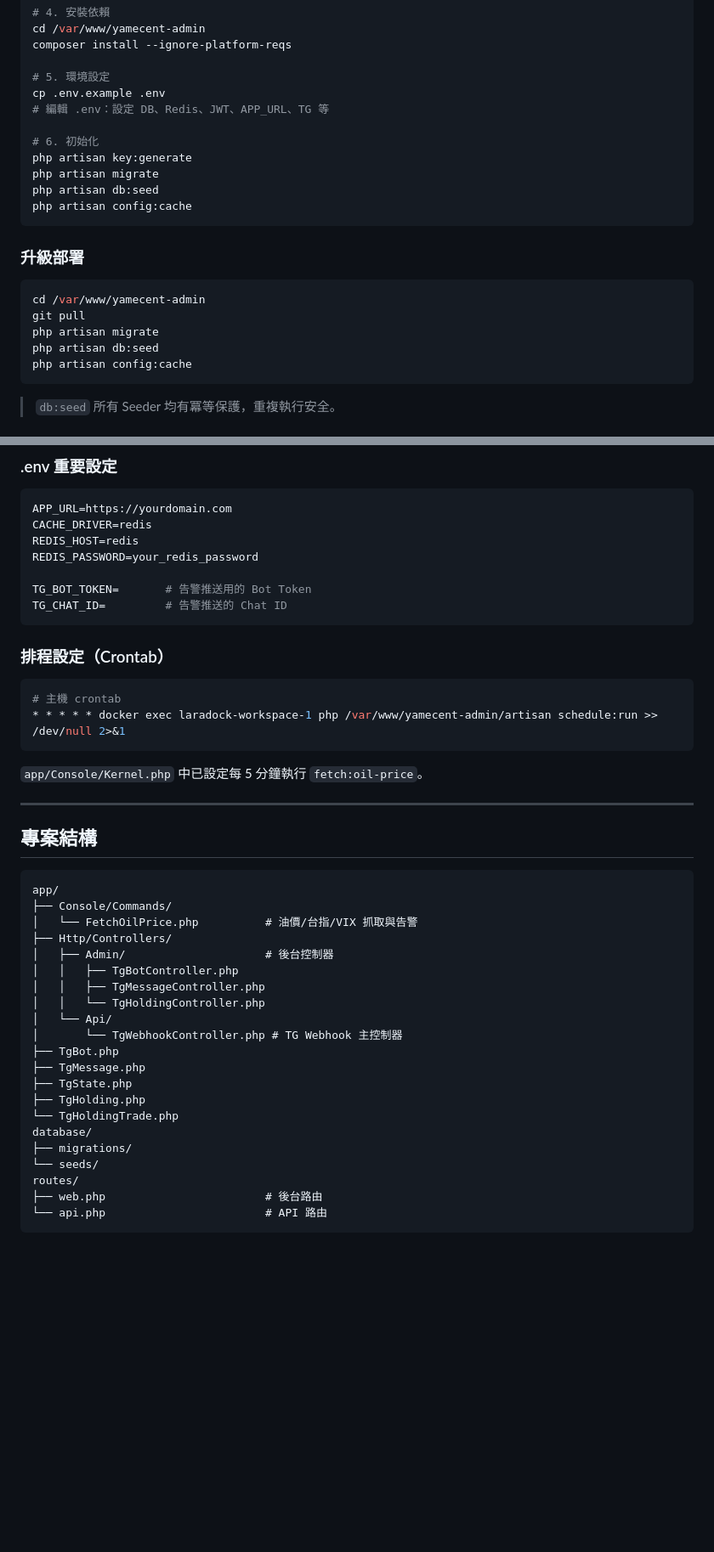
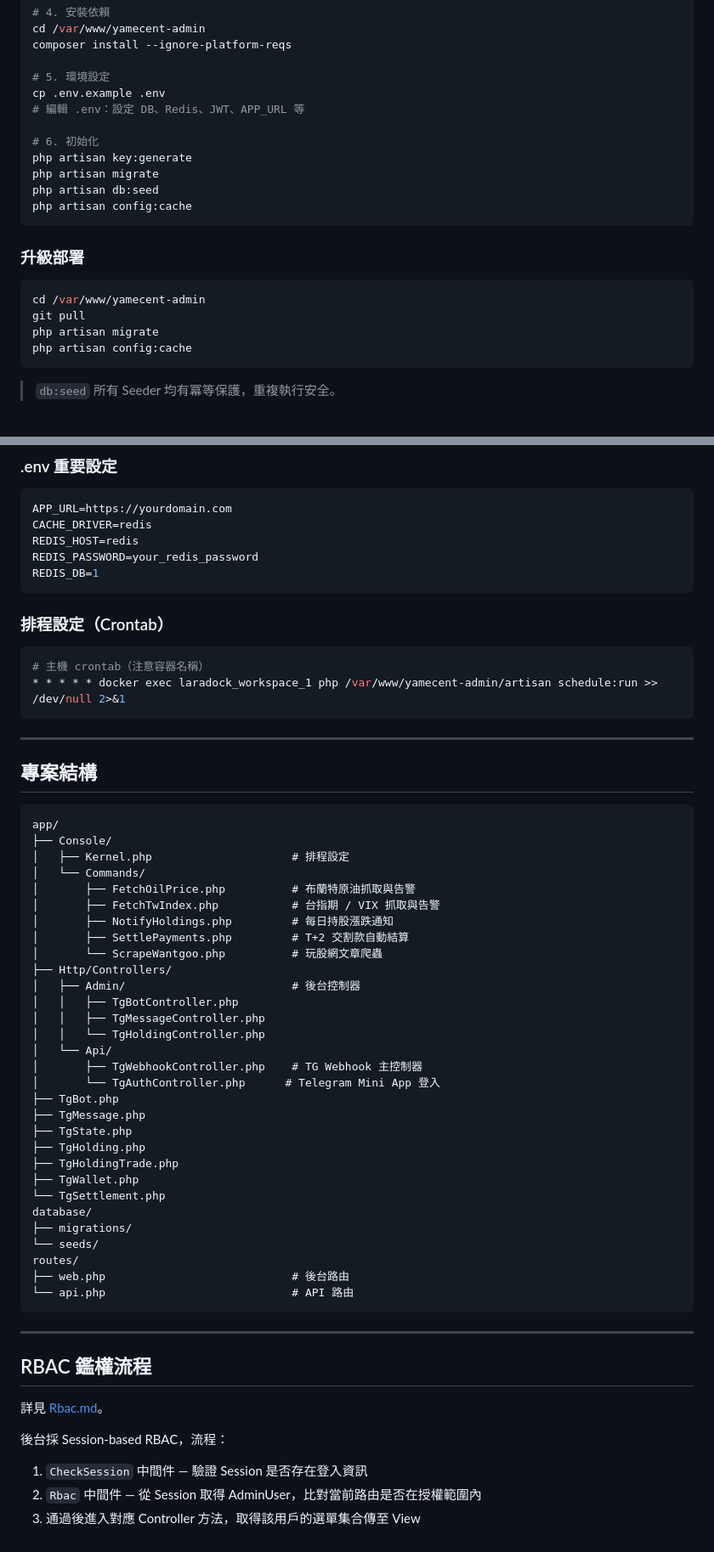
Before and after one commit to max91246/yamecent-admin, a Markdown page: README.md, 2 parts joined by grey strips. Shown at 85% size. Rendered like a GitHub page; blank space fills up the shorter version.

````diff
--- a/README.md
+++ b/README.md
@@ -335,7 +346,7 @@ composer install --ignore-platform-reqs
 
 # 5. 環境設定
 cp .env.example .env
-# 編輯 .env：設定 DB、Redis、JWT、APP_URL、TG 等
+# 編輯 .env：設定 DB、Redis、JWT、APP_URL 等
 
 # 6. 初始化
 php artisan key:generate
@@ -350,7 +361,6 @@ php artisan config:cache
 cd /var/www/yamecent-admin
 git pull
 php artisan migrate
-php artisan db:seed
 php artisan config:cache
 ```
 
@@ -379,19 +389,15 @@ APP_URL=https://yourdomain.com
 CACHE_DRIVER=redis
 REDIS_HOST=redis
 REDIS_PASSWORD=your_redis_password
-
-TG_BOT_TOKEN=       # 告警推送用的 Bot Token
-TG_CHAT_ID=         # 告警推送的 Chat ID
+REDIS_DB=1
 ```
 
 ### 排程設定（Crontab）
 
 ```bash
-# 主機 crontab
-* * * * * docker exec laradock-workspace-1 php /var/www/yamecent-admin/artisan schedule:run >> /dev/null 2>&1
+# 主機 crontab（注意容器名稱）
+* * * * * docker exec laradock_workspace_1 php /var/www/yamecent-admin/artisan schedule:run >> /dev/null 2>&1
 ```
-
-`app/Console/Kernel.php` 中已設定每 5 分鐘執行 `fetch:oil-price`。
 
 ---
 
@@ -399,24 +405,45 @@ TG_CHAT_ID=         # 告警推送的 Chat ID
 
 ```
 app/
-├── Console/Commands/
-│   └── FetchOilPrice.php          # 油價/台指/VIX 抓取與告警
+├── Console/
+│   ├── Kernel.php                     # 排程設定
+│   └── Commands/
+│       ├── FetchOilPrice.php          # 布蘭特原油抓取與告警
+│       ├── FetchTwIndex.php           # 台指期 / VIX 抓取與告警
+│       ├── NotifyHoldings.php         # 每日持股漲跌通知
+│       ├── SettlePayments.php         # T+2 交割款自動結算
+│       └── ScrapeWantgoo.php          # 玩股網文章爬蟲
 ├── Http/Controllers/
-│   ├── Admin/                     # 後台控制器
+│   ├── Admin/                         # 後台控制器
 │   │   ├── TgBotController.php
 │   │   ├── TgMessageController.php
 │   │   └── TgHoldingController.php
 │   └── Api/
-│       └── TgWebhookController.php # TG Webhook 主控制器
+│       ├── TgWebhookController.php    # TG Webhook 主控制器
+│       └── TgAuthController.php      # Telegram Mini App 登入
 ├── TgBot.php
 ├── TgMessage.php
 ├── TgState.php
 ├── TgHolding.php
-└── TgHoldingTrade.php
+├── TgHoldingTrade.php
+├── TgWallet.php
+└── TgSettlement.php
 database/
 ├── migrations/
 └── seeds/
 routes/
-├── web.php                        # 後台路由
-└── api.php                        # API 路由
+├── web.php                            # 後台路由
+└── api.php                            # API 路由
 ```
+
+---
+
+## RBAC 鑑權流程
+
+詳見 [Rbac.md](Rbac.md)。
+
+後台採 Session-based RBAC，流程：
+
+1. `CheckSession` 中間件 — 驗證 Session 是否存在登入資訊
+2. `Rbac` 中間件 — 從 Session 取得 AdminUser，比對當前路由是否在授權範圍內
+3. 通過後進入對應 Controller 方法，取得該用戶的選單集合傳至 View
````
Also changed, not shown: other parts of README.md (+53 -42 lines).
